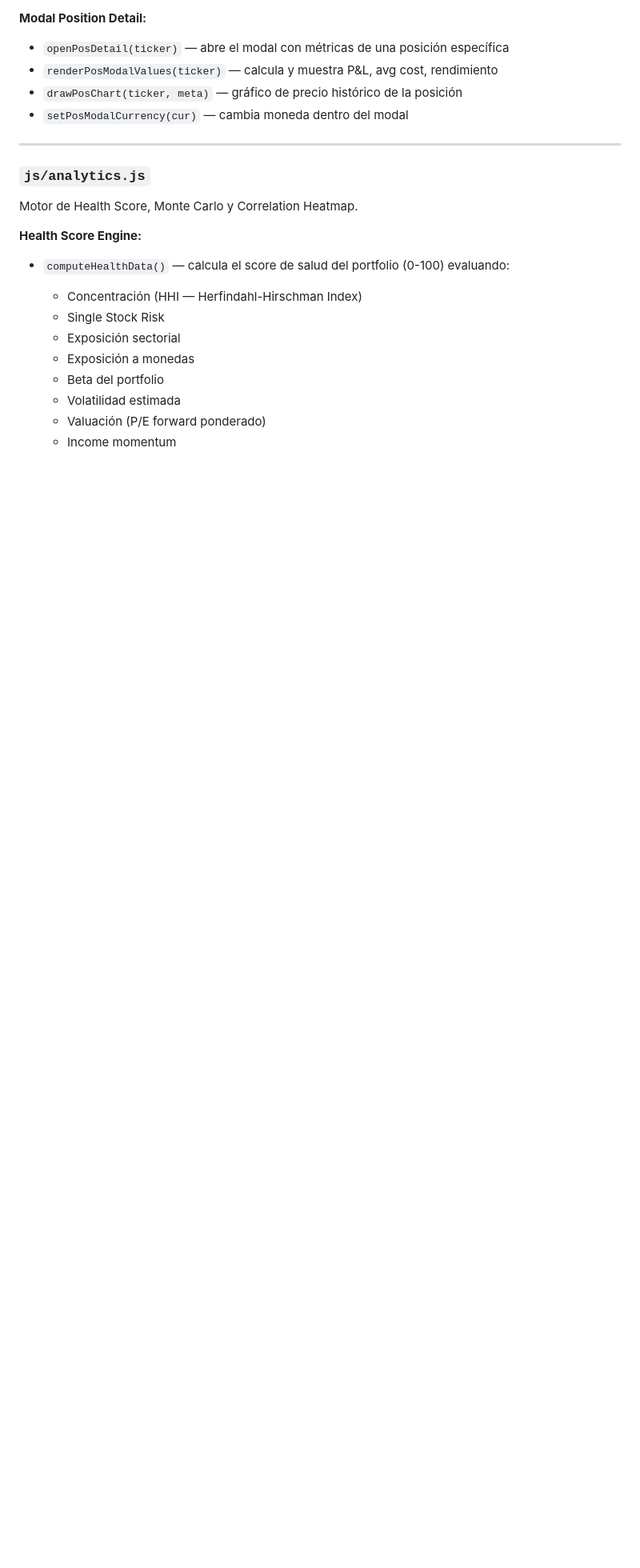
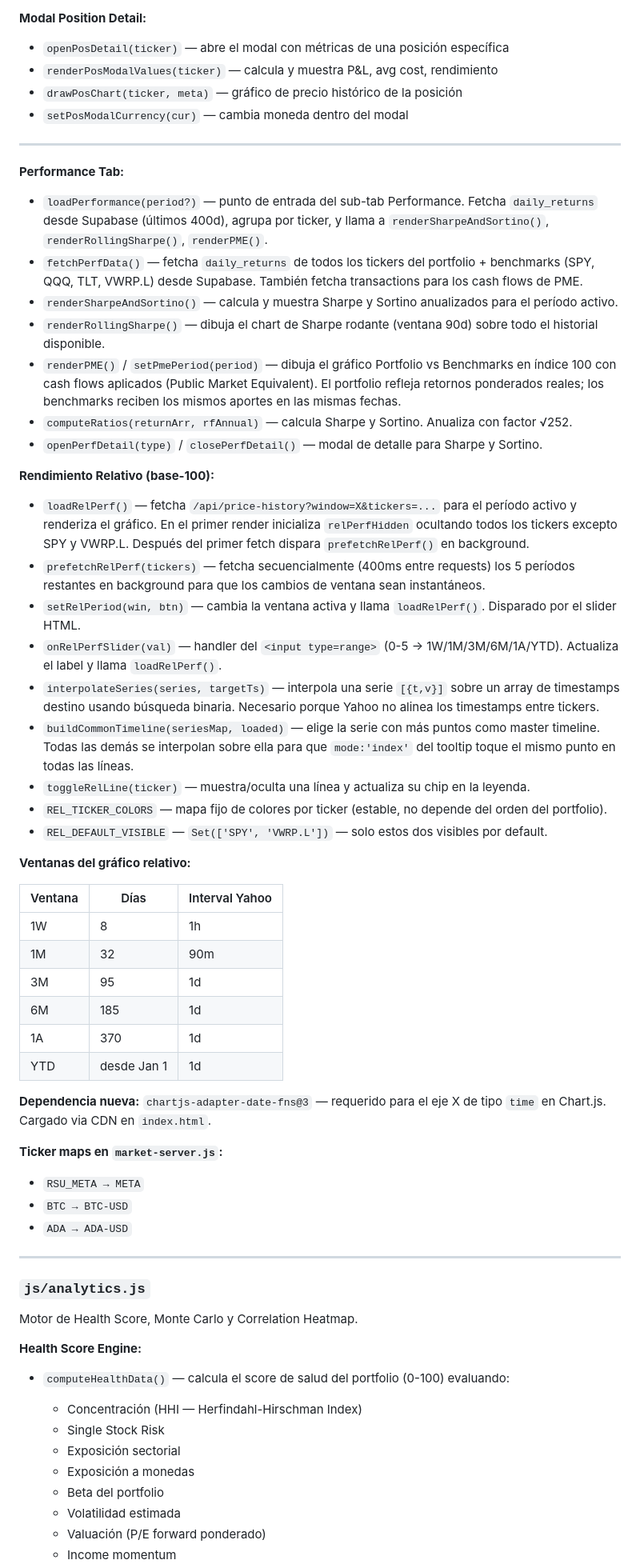
Before and after one commit to JulianLuciano/personal-hub, a Markdown page: DOCS.md, the part around one of its changes. Shown at 80% size. Rendered like a GitHub page; blank space fills up the shorter version.

Commit message:
docs: update DOCS.md with relperf chart and price-history endpoint

```diff
--- a/DOCS.md
+++ b/DOCS.md
@@ -311,6 +318,46 @@ El módulo más grande (~2745 líneas). Maneja toda la tab Portfolio.
 - `renderPosModalValues(ticker)` — calcula y muestra P&L, avg cost, rendimiento
 - `drawPosChart(ticker, meta)` — gráfico de precio histórico de la posición
 - `setPosModalCurrency(cur)` — cambia moneda dentro del modal
+
+---
+
+**Performance Tab:**
+- `loadPerformance(period?)` — punto de entrada del sub-tab Performance. Fetcha `daily_returns` desde Supabase (últimos 400d), agrupa por ticker, y llama a `renderSharpeAndSortino()`, `renderRollingSharpe()`, `renderPME()`.
+- `fetchPerfData()` — fetcha `daily_returns` de todos los tickers del portfolio + benchmarks (SPY, QQQ, TLT, VWRP.L) desde Supabase. También fetcha transactions para los cash flows de PME.
+- `renderSharpeAndSortino()` — calcula y muestra Sharpe y Sortino anualizados para el período activo.
+- `renderRollingSharpe()` — dibuja el chart de Sharpe rodante (ventana 90d) sobre todo el historial disponible.
+- `renderPME()` / `setPmePeriod(period)` — dibuja el gráfico Portfolio vs Benchmarks en índice 100 con cash flows aplicados (Public Market Equivalent). El portfolio refleja retornos ponderados reales; los benchmarks reciben los mismos aportes en las mismas fechas.
+- `computeRatios(returnArr, rfAnnual)` — calcula Sharpe y Sortino. Anualiza con factor √252.
+- `openPerfDetail(type)` / `closePerfDetail()` — modal de detalle para Sharpe y Sortino.
+
+**Rendimiento Relativo (base-100):**
+- `loadRelPerf()` — fetcha `/api/price-history?window=X&tickers=...` para el período activo y renderiza el gráfico. En el primer render inicializa `relPerfHidden` ocultando todos los tickers excepto SPY y VWRP.L. Después del primer fetch dispara `prefetchRelPerf()` en background.
+- `prefetchRelPerf(tickers)` — fetcha secuencialmente (400ms entre requests) los 5 períodos restantes en background para que los cambios de ventana sean instantáneos.
+- `setRelPeriod(win, btn)` — cambia la ventana activa y llama `loadRelPerf()`. Disparado por el slider HTML.
+- `onRelPerfSlider(val)` — handler del `<input type=range>` (0-5 → 1W/1M/3M/6M/1A/YTD). Actualiza el label y llama `loadRelPerf()`.
+- `interpolateSeries(series, targetTs)` — interpola una serie `[{t,v}]` sobre un array de timestamps destino usando búsqueda binaria. Necesario porque Yahoo no alinea los timestamps entre tickers.
+- `buildCommonTimeline(seriesMap, loaded)` — elige la serie con más puntos como master timeline. Todas las demás se interpolan sobre ella para que `mode:'index'` del tooltip toque el mismo punto en todas las líneas.
+- `toggleRelLine(ticker)` — muestra/oculta una línea y actualiza su chip en la leyenda.
+- `REL_TICKER_COLORS` — mapa fijo de colores por ticker (estable, no depende del orden del portfolio).
+- `REL_DEFAULT_VISIBLE` — `Set(['SPY', 'VWRP.L'])` — solo estos dos visibles por default.
+
+**Ventanas del gráfico relativo:**
+
+| Ventana | Días | Interval Yahoo |
+|---|---|---|
+| 1W | 8 | 1h |
+| 1M | 32 | 90m |
+| 3M | 95 | 1d |
+| 6M | 185 | 1d |
+| 1A | 370 | 1d |
+| YTD | desde Jan 1 | 1d |
+
+**Dependencia nueva:** `chartjs-adapter-date-fns@3` — requerido para el eje X de tipo `time` en Chart.js. Cargado via CDN en `index.html`.
+
+**Ticker maps en `market-server.js`:**
+- `RSU_META → META`
+- `BTC → BTC-USD`
+- `ADA → ADA-USD`
 
 ---
 
```
Also changed, not shown: other parts of DOCS.md (+10 -3 lines).
